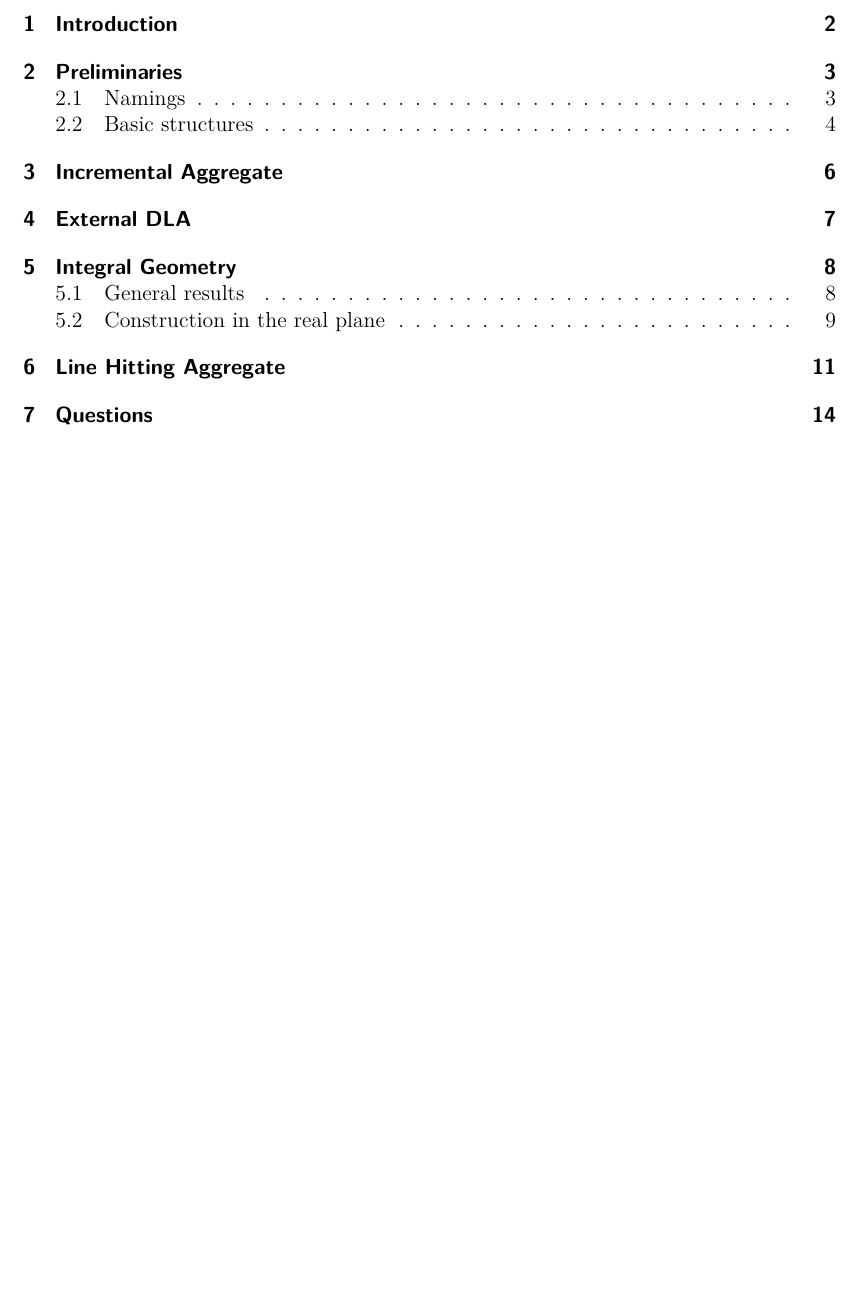
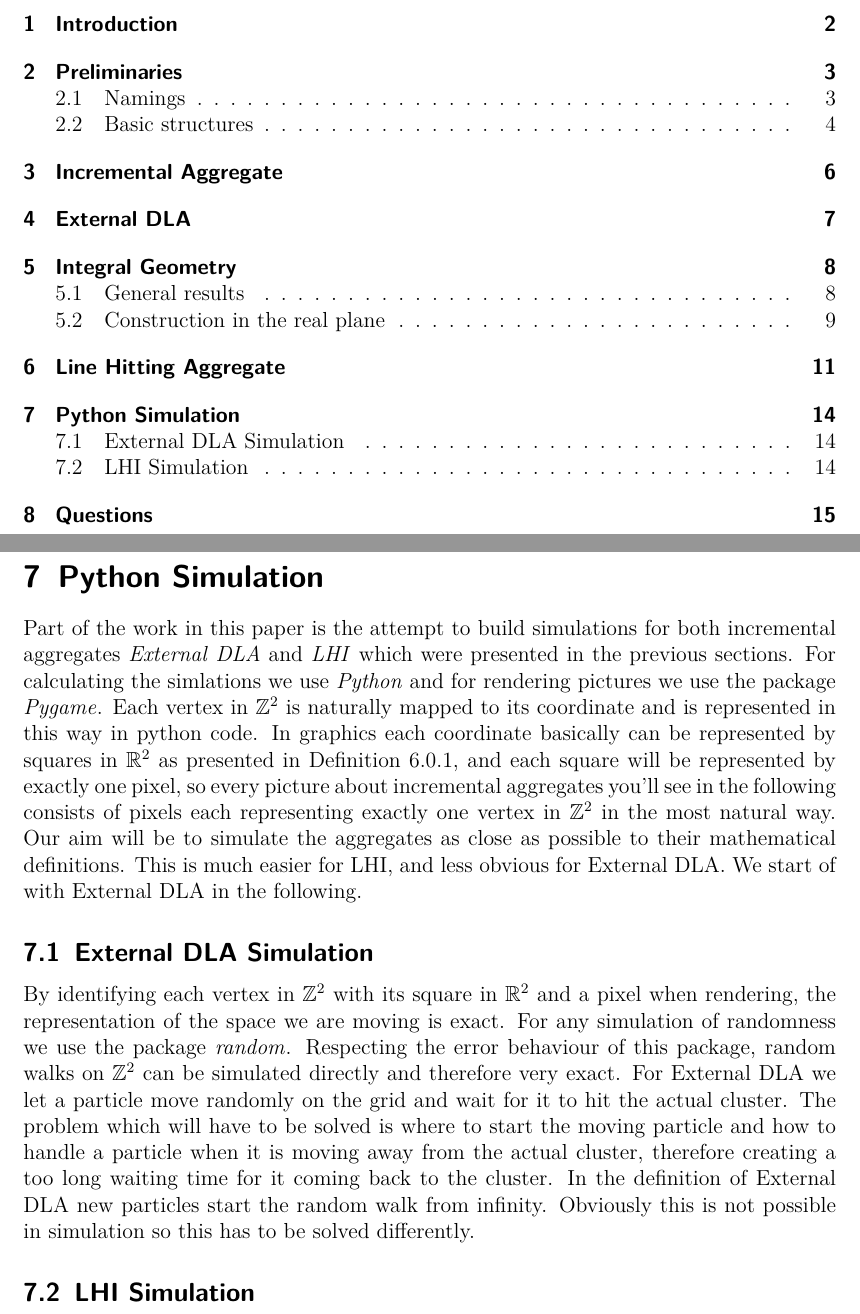
Before and after one commit to donnyhai/dla, a LaTeX document (latex/masterarbeit.tex): part of page 3 of 18 before the commit and two parts of pages 3 and 16 of 19 after it, the two joined at a grey line, cut so that both start at the same text, the shorter picture padded with empty space. Compiled offline with pdfLaTeX.

Commit message:
started python simulation section

```diff
--- a/latex/masterarbeit.tex
+++ b/latex/masterarbeit.tex
@@ -425,6 +425,20 @@ and since $\bigcup_{p\in A} sq(p)$ is a bounded set we have $conv(A)\in \K^2$ he
 \end{definition}
 
 \newpage
+\section{Python Simulation}
+Part of the work in this paper is the attempt to build simulations for both incremental aggregates $\mathit{External\ DLA}$ and $\mathit{LHI}$ which were presented in the previous sections. For calculating the simlations we use $\mathit{Python}$ and for rendering pictures we use the package $\mathit{Pygame}$. Each vertex in $\Z^2$ is naturally mapped to its coordinate and is represented in this way in python code. In graphics each coordinate basically can be represented by squares in $\R^2$ as presented in Definition $\ref{squares}$, and each square will be represented by exactly one pixel, so every picture about incremental aggregates you'll see in the following consists of pixels each representing exactly one vertex in $\Z^2$ in the most natural way. Our aim will be to simulate the aggregates as close as possible to their mathematical definitions. This is much easier for LHI, and less obvious for External DLA. We start of with External DLA in the following.
+
+\subsection{External DLA Simulation}
+
+By identifying each vertex in $\Z^2$ with its square in $\R^2$ and a pixel when rendering, the representation of the space we are moving is exact. For any simulation of randomness we use the package $\mathit{random}$. Respecting the error behaviour of this package, random walks on $\Z^2$ can be simulated directly and therefore very exact. For External DLA we let a particle move randomly on the grid and wait for it to hit the actual cluster. The problem which will have to be solved is where to start the moving particle and how to handle a particle when it is moving away from the actual cluster, therefore creating a too long waiting time for it coming back to the cluster. In the definition of External DLA new particles start the random walk from infinity. Obviously this is not possible in simulation so this has to be solved differently.
+
+
+
+\subsection{LHI Simulation}
+
+
+
+\newpage
 \section{Questions}
 
 \newpage
```
Also changed, not shown: latex/masterarbeit.pdf, latex/masterarbeit.tex (2 more changed lines), 6 other files.
